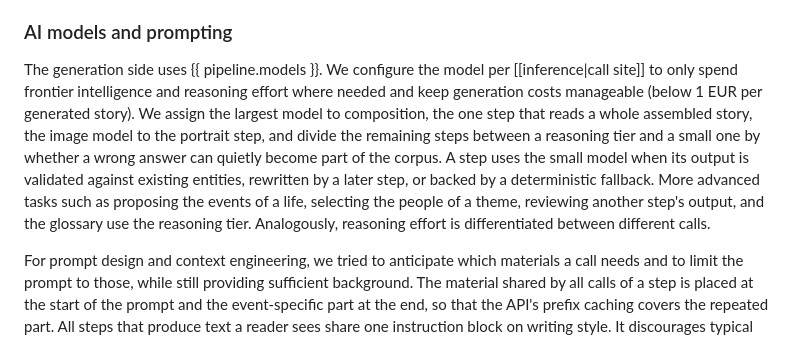
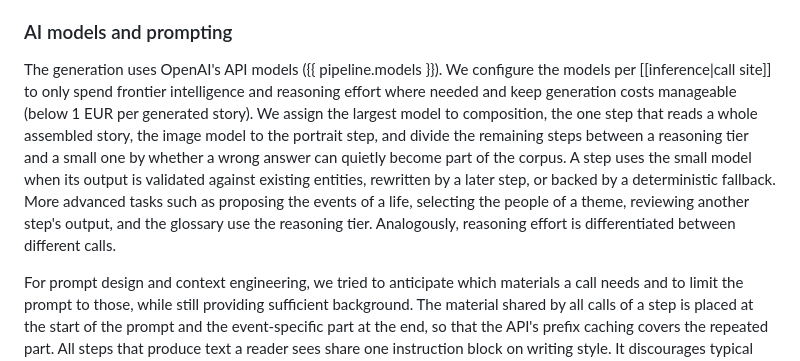
Before and after one commit to fabian-beck/life-ds, a Markdown page: docs/report/report.md, the part around the change. GitHub-like rendering.

Commit message:
Clarify model usage in generation process by specifying OpenAI's API models

```diff
--- a/docs/report/report.md
+++ b/docs/report/report.md
@@ -92,7 +92,7 @@ The [[meta-pipeline|meta pipeline]] traces a theme across many lives and consume
 
 ### AI models and prompting
 
-The generation side uses {{ pipeline.models }}. We configure the model per [[inference|call site]] to only spend frontier intelligence and reasoning effort where needed and keep generation costs manageable (below 1 EUR per generated story). We assign the largest model to composition, the one step that reads a whole assembled story, the image model to the portrait step, and divide the remaining steps between a reasoning tier and a small one by whether a wrong answer can quietly become part of the corpus. A step uses the small model when its output is validated against existing entities, rewritten by a later step, or backed by a deterministic fallback. More advanced tasks such as proposing the events of a life, selecting the people of a theme, reviewing another step's output, and the glossary use the reasoning tier. Analogously, reasoning effort is differentiated between different calls.
+The generation uses OpenAI's API models ({{ pipeline.models }}). We configure the models per [[inference|call site]] to only spend frontier intelligence and reasoning effort where needed and keep generation costs manageable (below 1 EUR per generated story). We assign the largest model to composition, the one step that reads a whole assembled story, the image model to the portrait step, and divide the remaining steps between a reasoning tier and a small one by whether a wrong answer can quietly become part of the corpus. A step uses the small model when its output is validated against existing entities, rewritten by a later step, or backed by a deterministic fallback. More advanced tasks such as proposing the events of a life, selecting the people of a theme, reviewing another step's output, and the glossary use the reasoning tier. Analogously, reasoning effort is differentiated between different calls.
 
 For prompt design and context engineering, we tried to anticipate which materials a call needs and to limit the prompt to those, while still providing sufficient background. The material shared by all calls of a step is placed at the start of the prompt and the event-specific part at the end, so that the API's prefix caching covers the repeated part. All steps that produce text a reader sees share one instruction block on writing style. It discourages typical patterns of AI-generated prose, for instance, contrasting a fact with an alternative nobody proposed. Every response is requested as structured output against a [Pydantic](https://docs.pydantic.dev/) schema, so that it is parsed and validated.
 
```
